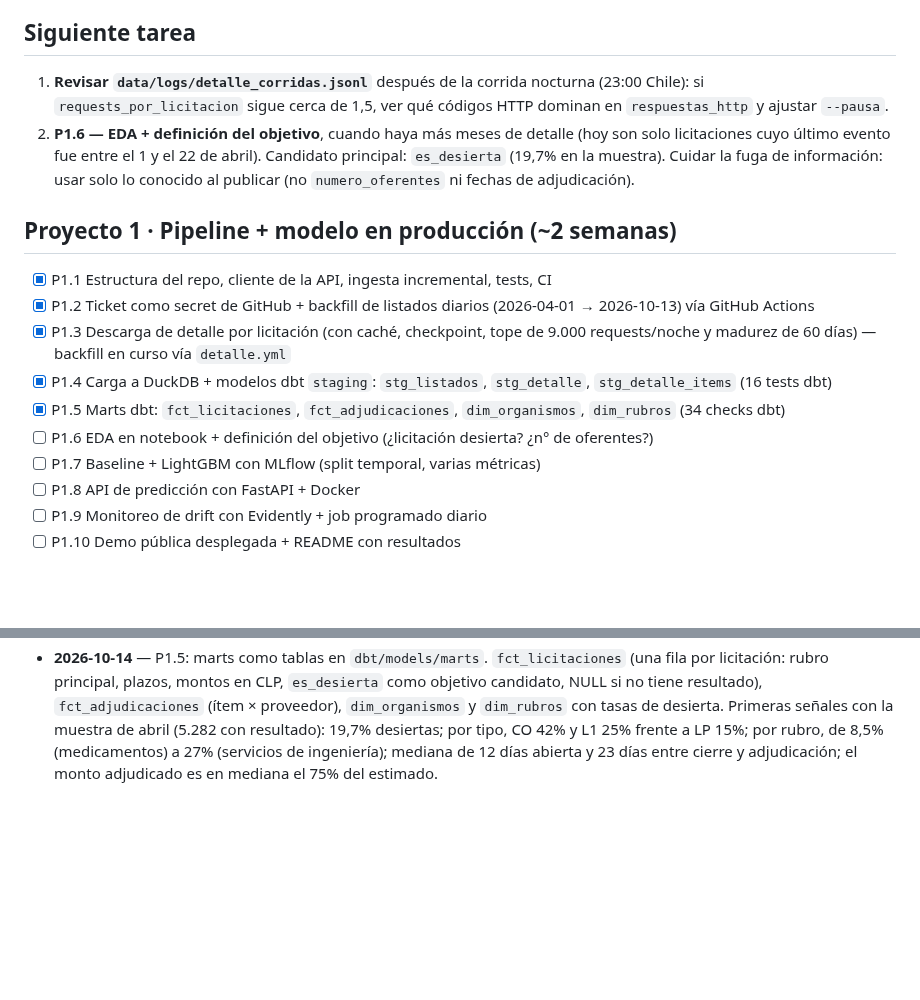
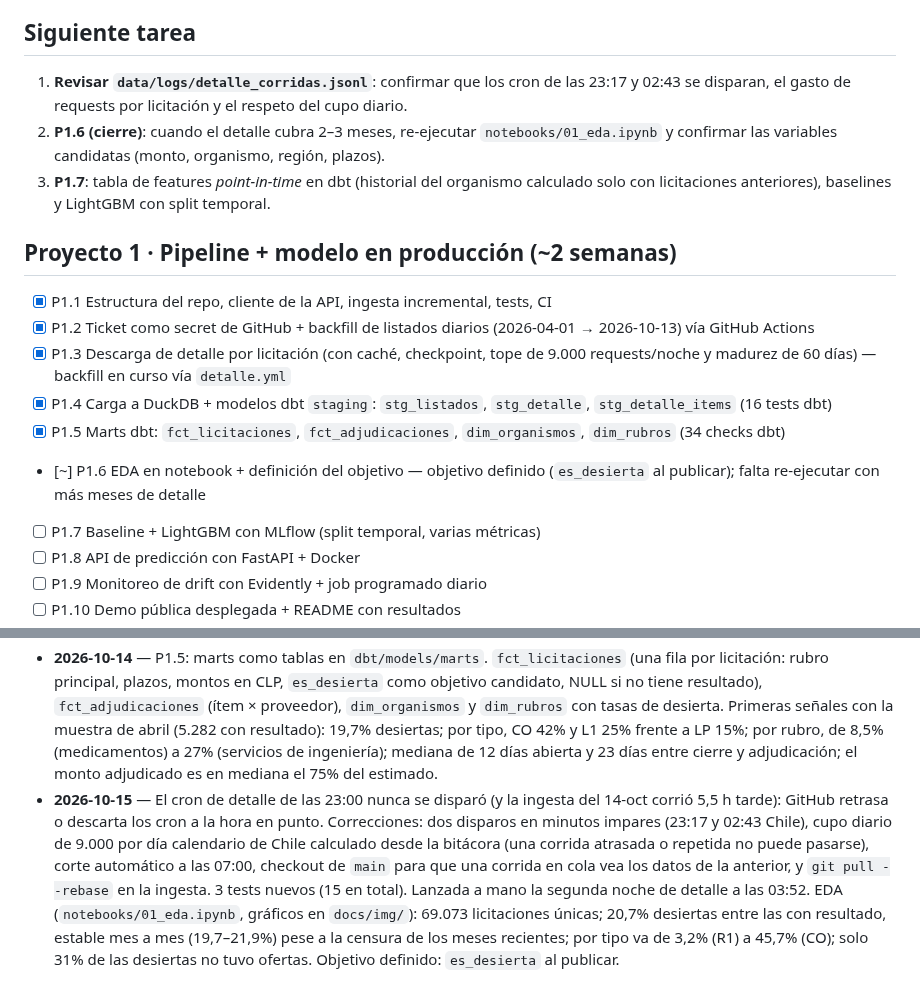
Before and after one commit to CarlosIgRuz/compras-publicas-cl, a Markdown page: docs/ROADMAP.md, 2 parts joined by grey strips. Rendered like a GitHub page; blank space fills up the shorter version.

```diff
--- a/docs/ROADMAP.md
+++ b/docs/ROADMAP.md
@@ -4,8 +4,9 @@
 > Para retomar, basta decirle al agente: **"continúa con compras-publicas-cl"**.
 
 ## Siguiente tarea
-1. **Revisar `data/logs/detalle_corridas.jsonl`** después de la corrida nocturna (23:00 Chile): si `requests_por_licitacion` sigue cerca de 1,5, ver qué códigos HTTP dominan en `respuestas_http` y ajustar `--pausa`.
-2. **P1.6 — EDA + definición del objetivo**, cuando haya más meses de detalle (hoy son solo licitaciones cuyo último evento fue entre el 1 y el 22 de abril). Candidato principal: `es_desierta` (19,7% en la muestra). Cuidar la fuga de información: usar solo lo conocido al publicar (no `numero_oferentes` ni fechas de adjudicación).
+1. **Revisar `data/logs/detalle_corridas.jsonl`**: confirmar que los cron de las 23:17 y 02:43 se disparan, el gasto de requests por licitación y el respeto del cupo diario.
+2. **P1.6 (cierre)**: cuando el detalle cubra 2–3 meses, re-ejecutar `notebooks/01_eda.ipynb` y confirmar las variables candidatas (monto, organismo, región, plazos).
+3. **P1.7**: tabla de features *point-in-time* en dbt (historial del organismo calculado solo con licitaciones anteriores), baselines y LightGBM con split temporal.
 
 ## Proyecto 1 · Pipeline + modelo en producción (~2 semanas)
 - [x] P1.1 Estructura del repo, cliente de la API, ingesta incremental, tests, CI
@@ -13,7 +14,7 @@
 - [x] P1.3 Descarga de detalle por licitación (con caché, checkpoint, tope de 9.000 requests/noche y madurez de 60 días) — backfill en curso vía `detalle.yml`
 - [x] P1.4 Carga a DuckDB + modelos dbt `staging`: `stg_listados`, `stg_detalle`, `stg_detalle_items` (16 tests dbt)
 - [x] P1.5 Marts dbt: `fct_licitaciones`, `fct_adjudicaciones`, `dim_organismos`, `dim_rubros` (34 checks dbt)
-- [ ] P1.6 EDA en notebook + definición del objetivo (¿licitación desierta? ¿n° de oferentes?)
+- [~] P1.6 EDA en notebook + definición del objetivo — objetivo definido (`es_desierta` al publicar); falta re-ejecutar con más meses de detalle
 - [ ] P1.7 Baseline + LightGBM con MLflow (split temporal, varias métricas)
 - [ ] P1.8 API de predicción con FastAPI + Docker
 - [ ] P1.9 Monitoreo de drift con Evidently + job programado diario
@@ -38,3 +39,4 @@
 - **2026-10-14** — P1.4 (primera mitad): proyecto dbt-duckdb (`dbt/`) que lee `data/raw` directo y materializa en `data/warehouse.duckdb`. `stg_listados` con tipos, estado legible, tipo de licitación desde el código y deduplicación (266 licitaciones venían repetidas en el mismo día con milisegundos distintos; lo detectó el test de unicidad). Test pytest que corre `dbt build` sobre datos de juguete; CI instala dbt. **Hallazgo:** el listado diario no es "publicadas ese día", sino el día del último evento según el estado actual (adjudicadas: día de adjudicación; desiertas/cerradas: día de cierre; publicadas: día de publicación). Las fechas de publicación reales vendrán del detalle.
 - **2026-10-14** — Primera noche de detalle: terminó sin errores, con 5.811 licitaciones (22 días completos y un checkpoint del 22-abr) y 4,9 MB (~0,85 KB por licitación; el backfill completo pesaría ~60 MB). Se cortó por el tope de 9.000 requests y no por tiempo: ~1,55 requests por licitación. Los intervalos entre descargas (bimodales en 1 y 2 s) sugieren que la API rechaza cerca de la mitad de los primeros intentos. Agregado: conteo de respuestas por código HTTP, pausa adaptativa (base 1 s, se alarga ante rechazos) y bitácora `data/logs/detalle_corridas.jsonl` por corrida, porque los logs de Actions no son accesibles desde el agente. P1.4 completa: `stg_detalle` (sin datos personales de funcionarios) y `stg_detalle_items` (una fila por línea; un ítem puede adjudicarse a varios proveedores). Estados 15 y 16 confirmados como revocada y suspendida.
 - **2026-10-14** — P1.5: marts como tablas en `dbt/models/marts`. `fct_licitaciones` (una fila por licitación: rubro principal, plazos, montos en CLP, `es_desierta` como objetivo candidato, NULL si no tiene resultado), `fct_adjudicaciones` (ítem × proveedor), `dim_organismos` y `dim_rubros` con tasas de desierta. Primeras señales con la muestra de abril (5.282 con resultado): 19,7% desiertas; por tipo, CO 42% y L1 25% frente a LP 15%; por rubro, de 8,5% (medicamentos) a 27% (servicios de ingeniería); mediana de 12 días abierta y 23 días entre cierre y adjudicación; el monto adjudicado es en mediana el 75% del estimado.
+- **2026-10-15** — El cron de detalle de las 23:00 nunca se disparó (y la ingesta del 14-oct corrió 5,5 h tarde): GitHub retrasa o descarta los cron a la hora en punto. Correcciones: dos disparos en minutos impares (23:17 y 02:43 Chile), cupo diario de 9.000 por día calendario de Chile calculado desde la bitácora (una corrida atrasada o repetida no puede pasarse), corte automático a las 07:00, checkout de `main` para que una corrida en cola vea los datos de la anterior, y `git pull --rebase` en la ingesta. 3 tests nuevos (15 en total). Lanzada a mano la segunda noche de detalle a las 03:52. EDA (`notebooks/01_eda.ipynb`, gráficos en `docs/img/`): 69.073 licitaciones únicas; 20,7% desiertas entre las con resultado, estable mes a mes (19,7–21,9%) pese a la censura de los meses recientes; por tipo va de 3,2% (R1) a 45,7% (CO); solo 31% de las desiertas no tuvo ofertas. Objetivo definido: `es_desierta` al publicar.
```
Also changed, not shown: DECISIONS.md (+2 -0 lines), README.md (+8 -0 lines), docs/img/eda_estados.png (added), docs/img/eda_meses.png (added), docs/img/eda_rubros.png (added), docs/img/eda_tipos.png (added), 1 other file.
